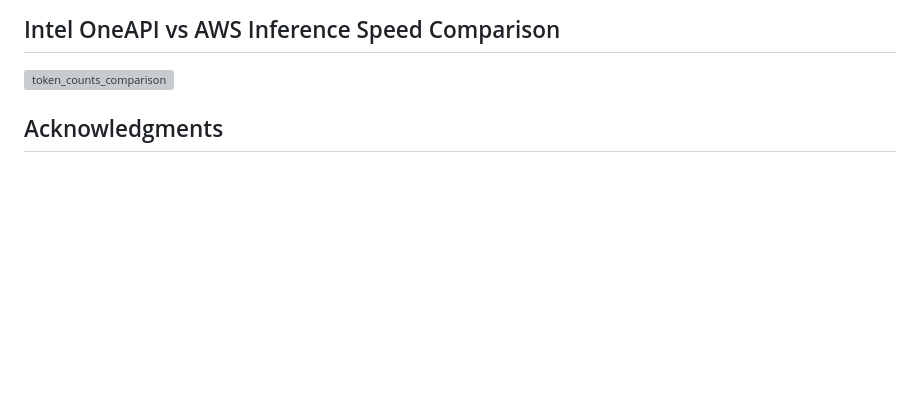
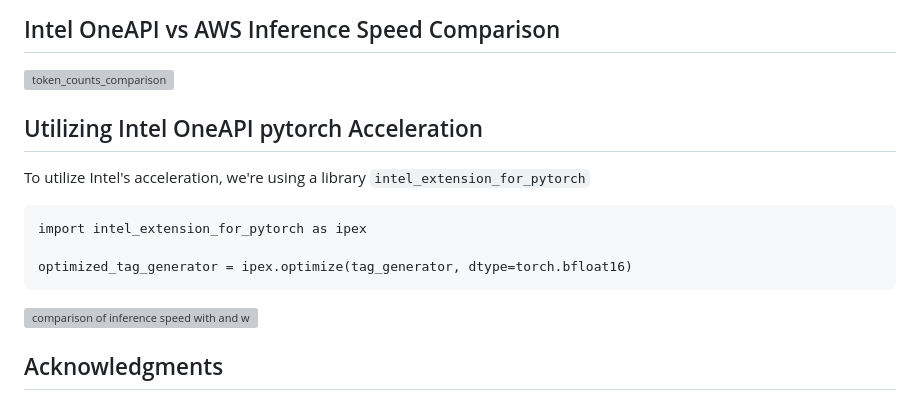
Before and after one commit to tejasram2003/LlamaHunt, a Markdown page: README.md, the part around the change. Drawn GitHub-style; blank space fills up the shorter version; grey boxes are pictures that could not be loaded.

Commit message:
added intel optimization point in readme

````diff
--- a/README.md
+++ b/README.md
@@ -89,9 +89,17 @@ Llama Hunt is a web application designed to streamline the job search process by
 
 ![token_counts_comparison](https://github.com/tejasram2003/LlamaHunt/assets/118297543/68432863-3676-44a4-ba28-47e2be1e69a3)
 
-<!-- ## License
+## Utilizing Intel OneAPI pytorch Acceleration
 
-This project is licensed under the MIT License - see the [LICENSE](LICENSE) file for details. -->
+To utilize Intel's acceleration, we're using a library <code>intel_extension_for_pytorch</code>
+
+```
+import intel_extension_for_pytorch as ipex
+
+optimized_tag_generator = ipex.optimize(tag_generator, dtype=torch.bfloat16)
+```
+
+<img src="" alt="comparison of inference speed with and without intel acceleration">
 
 ## Acknowledgments
 
````
